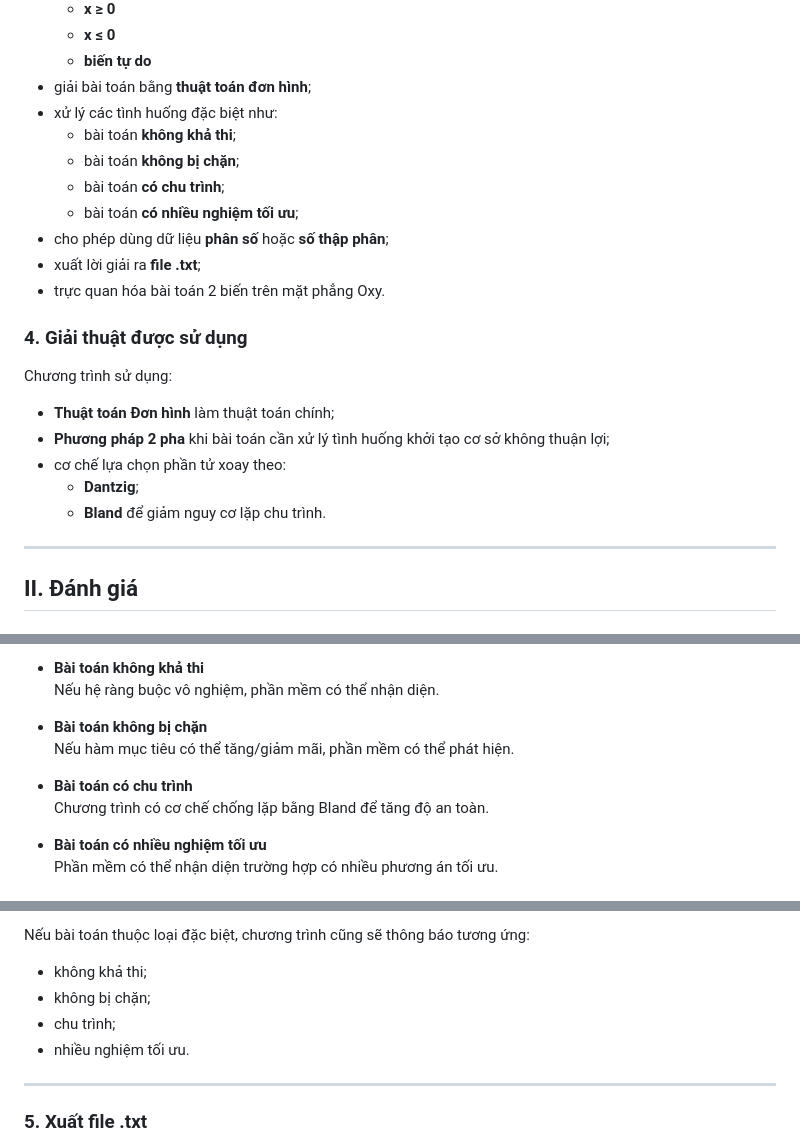
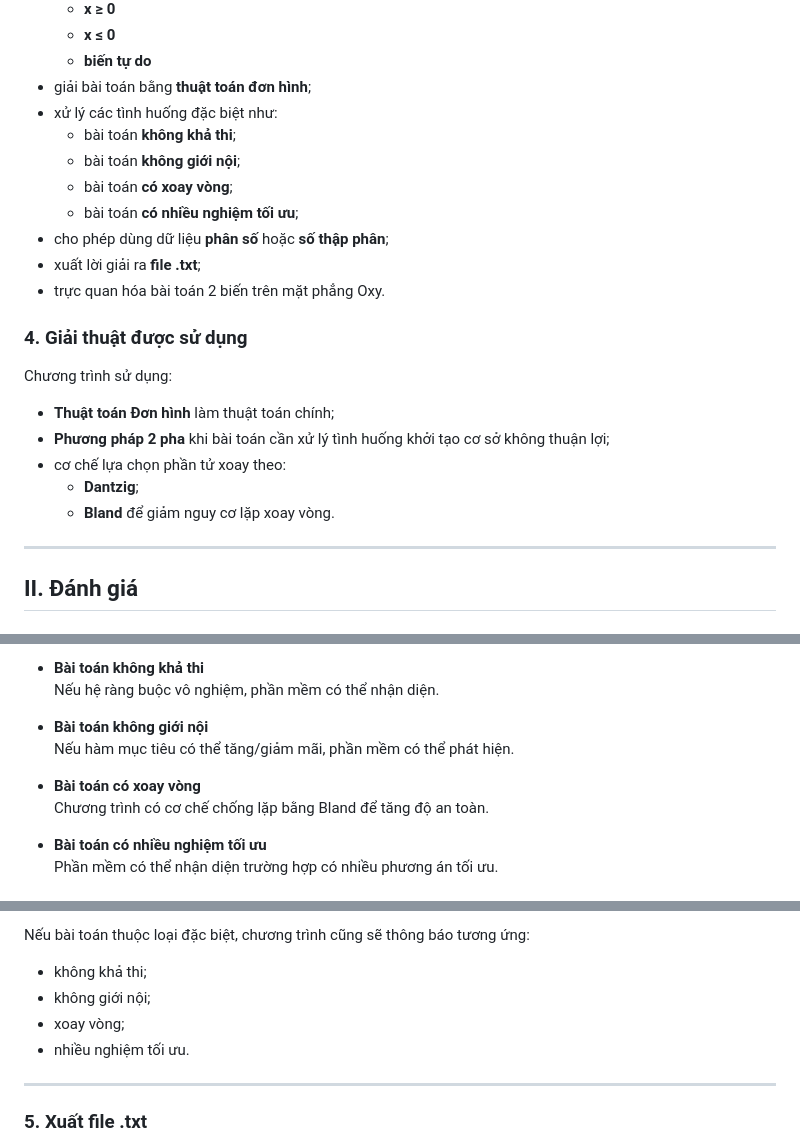
Before and after one commit to vngthdat206/LinearProgrammingTool_byVC, a Markdown page: README.md, 3 parts joined by grey strips. Drawn GitHub-style.

```diff
--- a/README.md
+++ b/README.md
@@ -38,8 +38,8 @@ Phần mềm hiện có các chức năng nổi bật sau:
 - giải bài toán bằng **thuật toán đơn hình**;
 - xử lý các tình huống đặc biệt như:
   - bài toán **không khả thi**;
-  - bài toán **không bị chặn**;
-  - bài toán **có chu trình**;
+  - bài toán **không giới nội**;
+  - bài toán **có xoay vòng**;
   - bài toán **có nhiều nghiệm tối ưu**;
 - cho phép dùng dữ liệu **phân số** hoặc **số thập phân**;
 - xuất lời giải ra **file .txt**;
@@ -52,7 +52,7 @@ Chương trình sử dụng:
 - **Phương pháp 2 pha** khi bài toán cần xử lý tình huống khởi tạo cơ sở không thuận lợi;
 - cơ chế lựa chọn phần tử xoay theo:
   - **Dantzig**;
-  - **Bland** để giảm nguy cơ lặp chu trình.
+  - **Bland** để giảm nguy cơ lặp xoay vòng.
 
 ---
 
@@ -90,10 +90,10 @@ Phần mềm được thiết kế để xử lý nhiều tình huống khác nh
 - **Bài toán không khả thi**
   Nếu hệ ràng buộc vô nghiệm, phần mềm có thể nhận diện.
 
-- **Bài toán không bị chặn**
+- **Bài toán không giới nội**
   Nếu hàm mục tiêu có thể tăng/giảm mãi, phần mềm có thể phát hiện.
 
-- **Bài toán có chu trình**
+- **Bài toán có xoay vòng**
   Chương trình có cơ chế chống lặp bằng Bland để tăng độ an toàn.
 
 - **Bài toán có nhiều nghiệm tối ưu**
@@ -219,8 +219,8 @@ Kết quả sẽ xuất hiện trong khung **Lời giải**, bao gồm:
 
 Nếu bài toán thuộc loại đặc biệt, chương trình cũng sẽ thông báo tương ứng:
 - không khả thi;
-- không bị chặn;
-- chu trình;
+- không giới nội;
+- xoay vòng;
 - nhiều nghiệm tối ưu.
 
 ---
```
